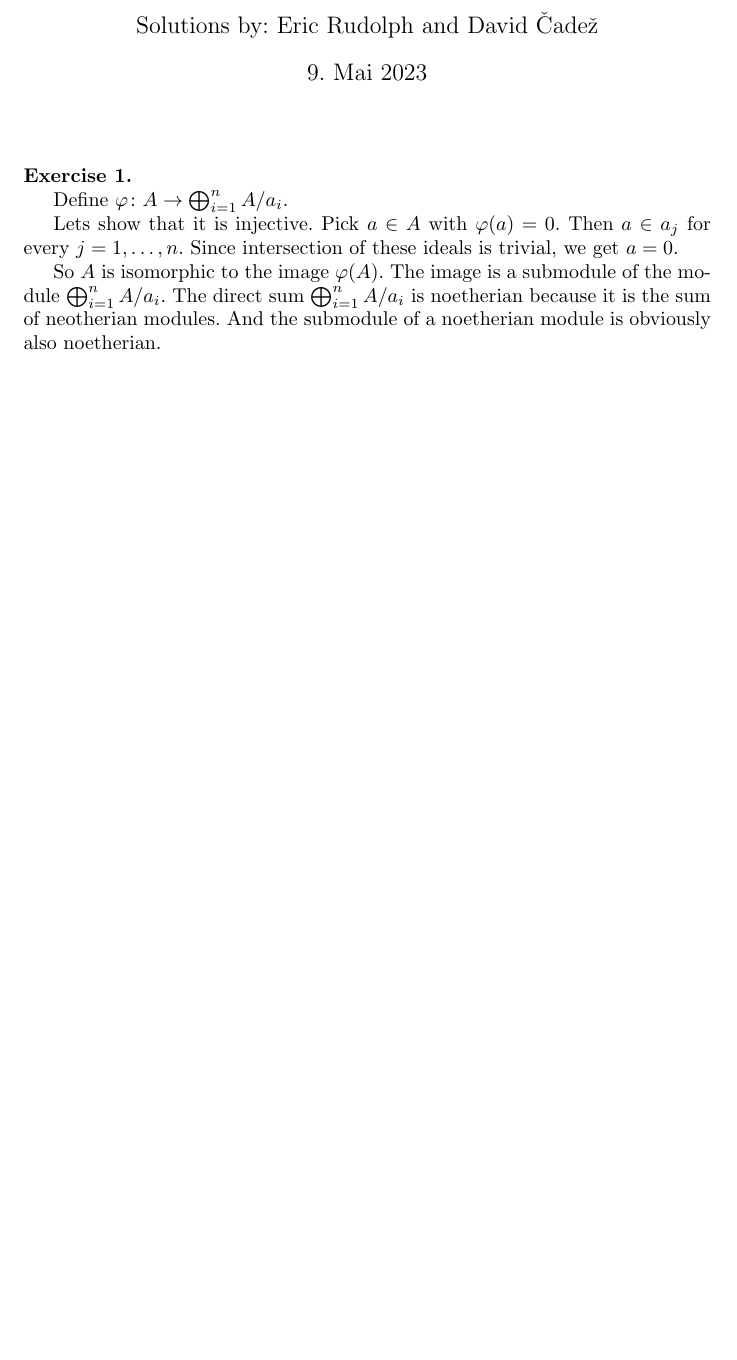
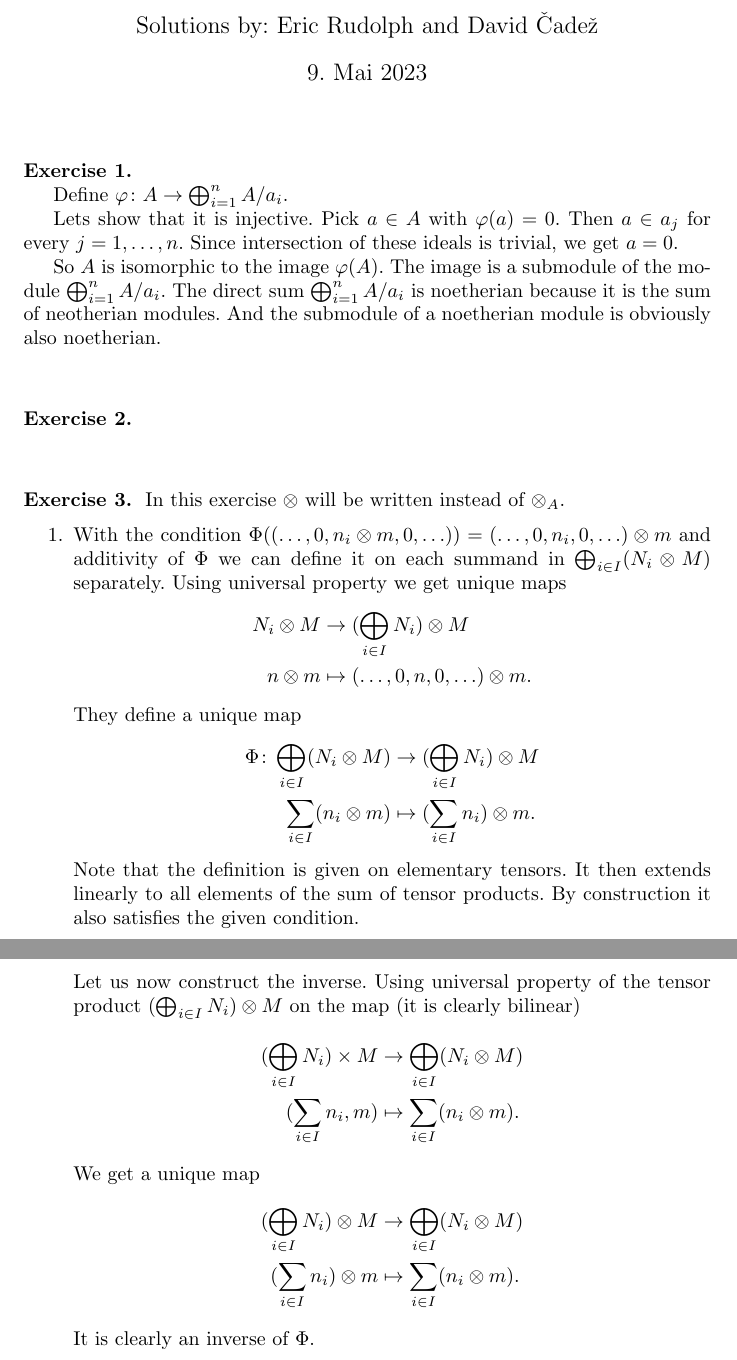
Before and after one commit to CadezDavid/algebra-1, a LaTeX document (solutions-5.tex): part of the page before the commit and two parts of pages 1 and 2 of 2 after it, the two joined at a grey line, cut so that both start at the same text, the shorter picture padded with empty space. Compiled offline with pdfLaTeX.

Commit message:
Exercise 3

```diff
--- a/solutions-5.tex
+++ b/solutions-5.tex
@@ -33,5 +33,49 @@
     submodule of a noetherian module is obviously also noetherian.
 \end{exercise}
 
+\begin{exercise}{2}
+\end{exercise}
+
+\begin{exercise}{3}
+    In this exercise $\otimes$ will be written instead of $\otimes_A$.
+    \begin{enumerate}
+        \item With the condition $\Phi((\ldots, 0, n_i \otimes m, 0, \ldots)) =
+            (\ldots, 0, n_i, 0, \ldots) \otimes m$ and additivity of $\Phi$ we
+            can define it on each summand in $\bigoplus_{i \in I} (N_i \otimes
+            M)$ separately. Using universal property we get unique maps
+            \begin{align*}
+                N_i \otimes M &\rightarrow (\bigoplus_{i \in I} N_i) \otimes M
+                \\
+                n \otimes m &\mapsto (\ldots, 0, n, 0, \ldots) \otimes m.
+            \end{align*}
+            They define a unique map
+            \begin{align*}
+                \Phi \colon \bigoplus_{i \in I} (N_i \otimes M) &\rightarrow
+                (\bigoplus_{i \in I} N_i) \otimes M \\
+                \sum_{i \in I} (n_i \otimes m) &\mapsto (\sum_{i \in I} n_i)
+                \otimes m.
+            \end{align*}
+            Note that the definition is given on elementary tensors. It then
+            extends linearly to all elements of the sum of tensor products. By
+            construction it also satisfies the given condition.
+
+            Let us now construct the inverse. Using universal property of the
+            tensor product $(\bigoplus_{i \in I} N_i) \otimes M$ on the map
+            (it is clearly bilinear)
+            \begin{align*}
+                (\bigoplus_{i \in I} N_i) \times M &\rightarrow \bigoplus_{i \in
+                I} (N_i \otimes M) \\
+                (\sum_{i \in I} n_i, m) &\mapsto \sum_{i \in I} (n_i \otimes m).
+            \end{align*}
+            We get a unique map
+            \begin{align*}
+                (\bigoplus_{i \in I} N_i) \otimes M &\rightarrow \bigoplus_{i
+                \in I} (N_i \otimes M) \\
+                (\sum_{i \in I} n_i) \otimes m &\mapsto \sum_{i \in I} (n_i
+                \otimes m).
+            \end{align*}
+            It is clearly an inverse of $\Phi$.
+    \end{enumerate}
+\end{exercise}
 
 \end{document}
```
Also changed, not shown: literature/8 - Tensor Product I.pdf (added), literature/9 - Tensor Product II.pdf (added), solutions-5.pdf.
